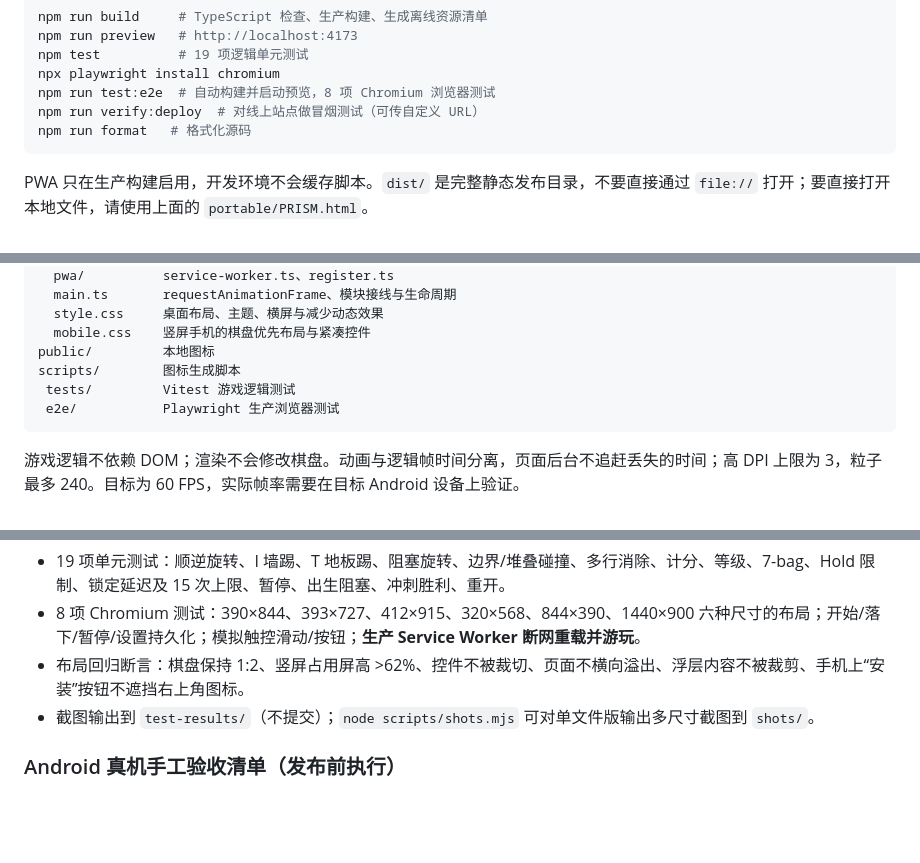
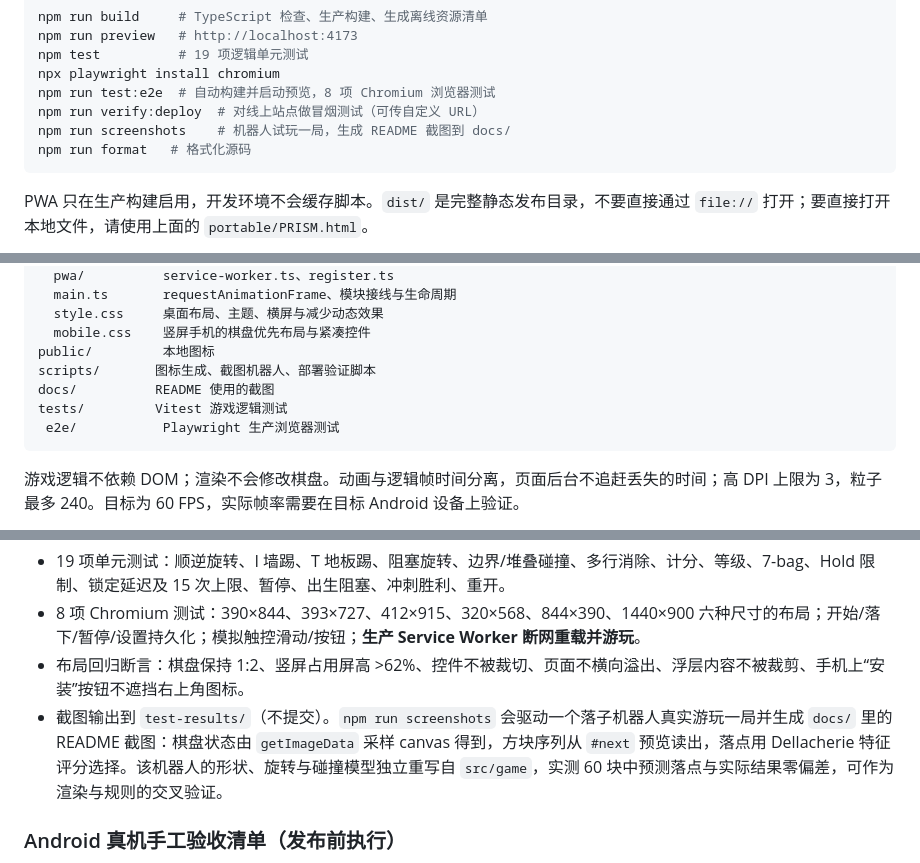
Before and after one commit to funct1ons/TetrisGame, a Markdown page: README.md, 3 parts joined by grey strips. Drawn GitHub-style; blank space fills up the shorter version.

````diff
--- a/README.md
+++ b/README.md
@@ -44,6 +56,7 @@ npm test          # 19 项逻辑单元测试
 npx playwright install chromium
 npm run test:e2e  # 自动构建并启动预览，8 项 Chromium 浏览器测试
 npm run verify:deploy  # 对线上站点做冒烟测试（可传自定义 URL）
+npm run screenshots    # 机器人试玩一局，生成 README 截图到 docs/
 npm run format   # 格式化源码
 ```
 
@@ -127,8 +140,9 @@ src/
   style.css     桌面布局、主题、横屏与减少动态效果
   mobile.css    竖屏手机的棋盘优先布局与紧凑控件
 public/         本地图标
-scripts/        图标生成脚本
- tests/         Vitest 游戏逻辑测试
+scripts/       图标生成、截图机器人、部署验证脚本
+docs/          README 使用的截图
+tests/         Vitest 游戏逻辑测试
  e2e/           Playwright 生产浏览器测试
 ```
 
@@ -143,7 +157,7 @@ scripts/        图标生成脚本
 - 19 项单元测试：顺逆旋转、I 墙踢、T 地板踢、阻塞旋转、边界/堆叠碰撞、多行消除、计分、等级、7-bag、Hold 限制、锁定延迟及 15 次上限、暂停、出生阻塞、冲刺胜利、重开。
 - 8 项 Chromium 测试：390×844、393×727、412×915、320×568、844×390、1440×900 六种尺寸的布局；开始/落下/暂停/设置持久化；模拟触控滑动/按钮；**生产 Service Worker 断网重载并游玩**。
 - 布局回归断言：棋盘保持 1:2、竖屏占用屏高 >62%、控件不被裁切、页面不横向溢出、浮层内容不被裁剪、手机上“安装”按钮不遮挡右上角图标。
-- 截图输出到 `test-results/`（不提交）；`node scripts/shots.mjs` 可对单文件版输出多尺寸截图到 `shots/`。
+- 截图输出到 `test-results/`（不提交）。`npm run screenshots` 会驱动一个落子机器人真实游玩一局并生成 `docs/` 里的 README 截图：棋盘状态由 `getImageData` 采样 canvas 得到，方块序列从 `#next` 预览读出，落点用 Dellacherie 特征评分选择。该机器人的形状、旋转与碰撞模型独立重写自 `src/game`，实测 60 块中预测落点与实际结果零偏差，可作为渲染与规则的交叉验证。
 
 ### Android 真机手工验收清单（发布前执行）
 
````
Also changed, not shown: other parts of README.md (+12 -0 lines), docs/menu-phone.png (added), docs/play-desktop.png (added), docs/play-phone.png (added), 4 other files.
